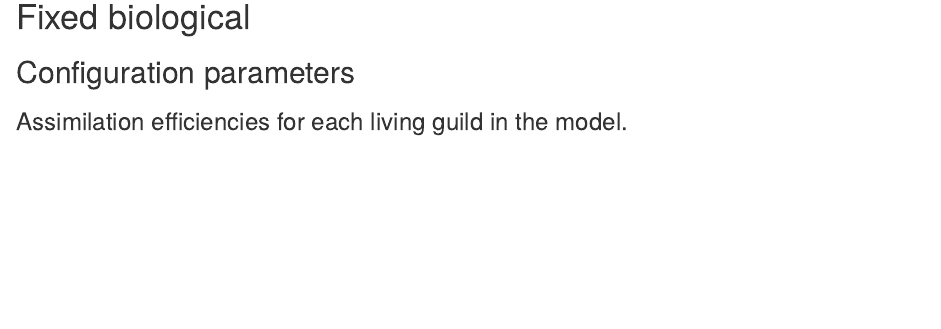
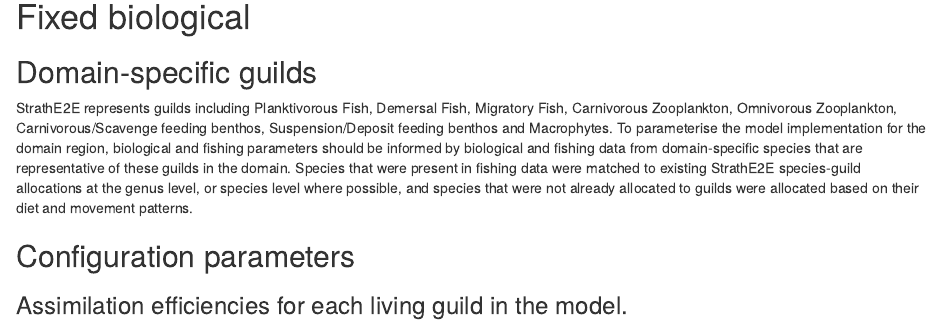
Before and after one commit to Jack-H-Laverick/MA.SouthAfrica, an R Markdown document (Implementation doc/South_Africa_Implementation.Rmd): the page in a window 1100 px wide, from 3780 px down. Rendered offline with R 4.5, knitr and Pandoc, with nearby package versions; drawn as R Markdown's standard HTML page in place of the format the file asks for; some code elsewhere in the file could not run offline; a font, style sheet, LaTeX package, included part or bibliography that could not be used is replaced or left out.

Commit message:
Add information on species-guild allocations

```diff
--- a/Implementation doc/South_Africa_Implementation.Rmd
+++ b/Implementation doc/South_Africa_Implementation.Rmd
@@ -271,6 +271,12 @@
 This relationship has been documented in the North Sea implementation of the temperate StrathE2E2 package [@heath2021], and is based on sediment data off northeast Scotland.
 
 # Fixed biological {.unnumbered}
+
+## Domain-specific guilds
+
+StrathE2E represents guilds including Planktivorous Fish, Demersal Fish, Migratory Fish, Carnivorous Zooplankton, Omnivorous Zooplankton, Carnivorous/Scavenge feeding benthos, Suspension/Deposit feeding benthos and Macrophytes.
+To parameterise the model implementation for the domain region, biological and fishing parameters should be informed by biological and fishing data from domain-specific species that are representative of these guilds in the domain.
+Species that were present in fishing data were matched to existing StrathE2E species-guild allocations at the genus level, or species level where possible, and species that were not already allocated to guilds were allocated based on their diet and movement patterns.
 
 ## Configuration parameters {.unnumbered}
 
```
